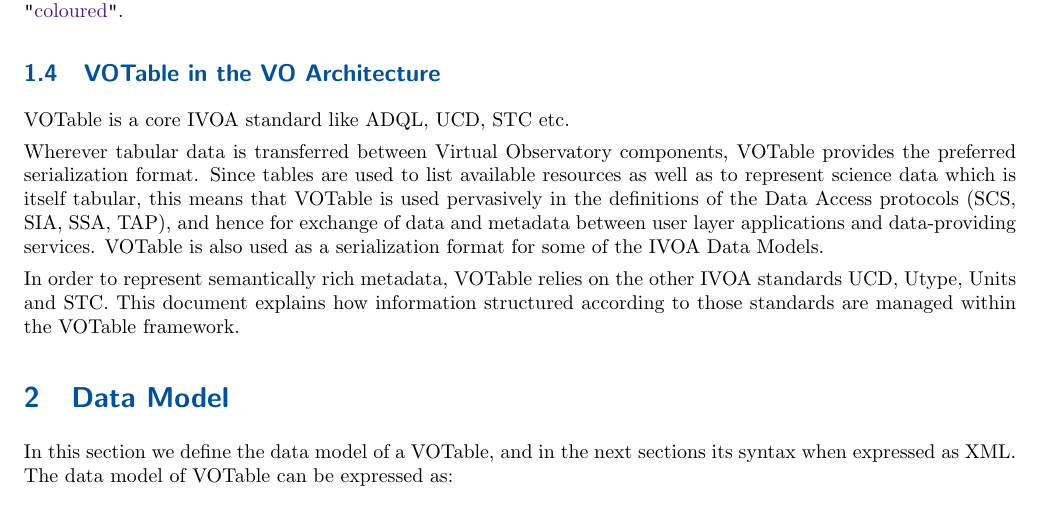
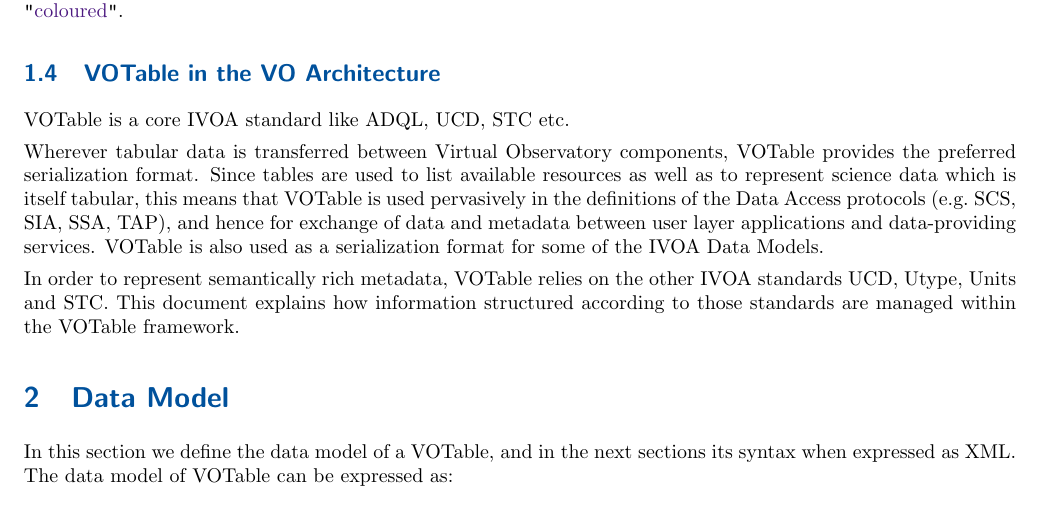
Before and after one commit to ivoa-std/VOTable, a LaTeX document (votable.tex): part of page 6 of 33, cut so that both start at the same text. Compiled offline with pdfLaTeX.

Commit message:
votable: add 'for example' in DAL list

```diff
--- a/votable.tex
+++ b/votable.tex
@@ -425,7 +425,7 @@ VOTable provides the preferred serialization format.
 Since tables are used to list available resources as well as to
 represent science data which is itself tabular,
 this means that VOTable is used pervasively in the definitions
-of the Data Access protocols (SCS, SIA, SSA, TAP),
+of the Data Access protocols (e.g.\ SCS, SIA, SSA, TAP),
 and hence for exchange of data and metadata
 between user layer applications and data-providing services.
 VOTable is also used as a serialization format for
```
